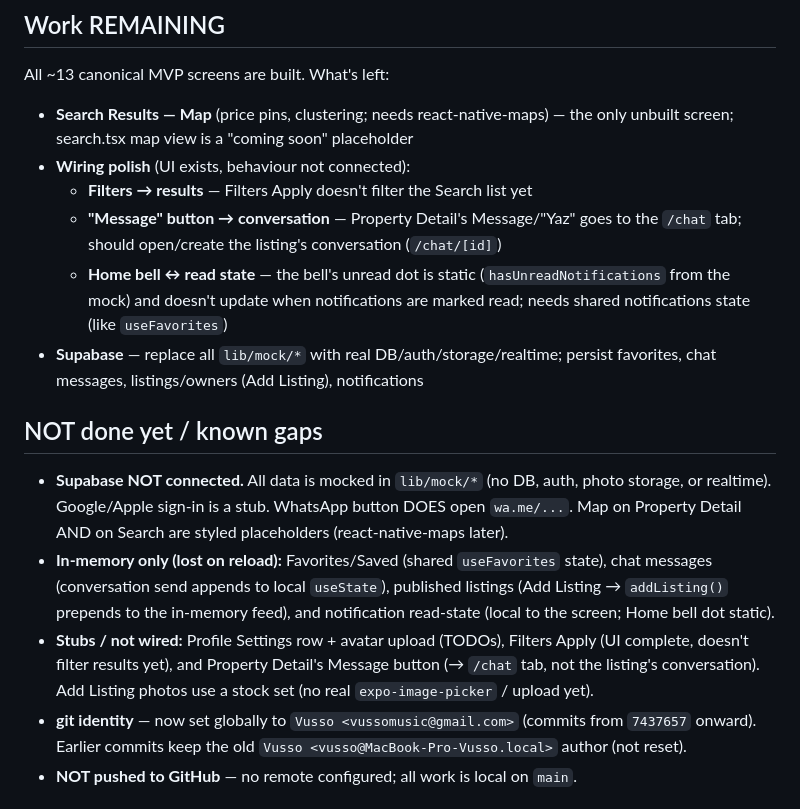
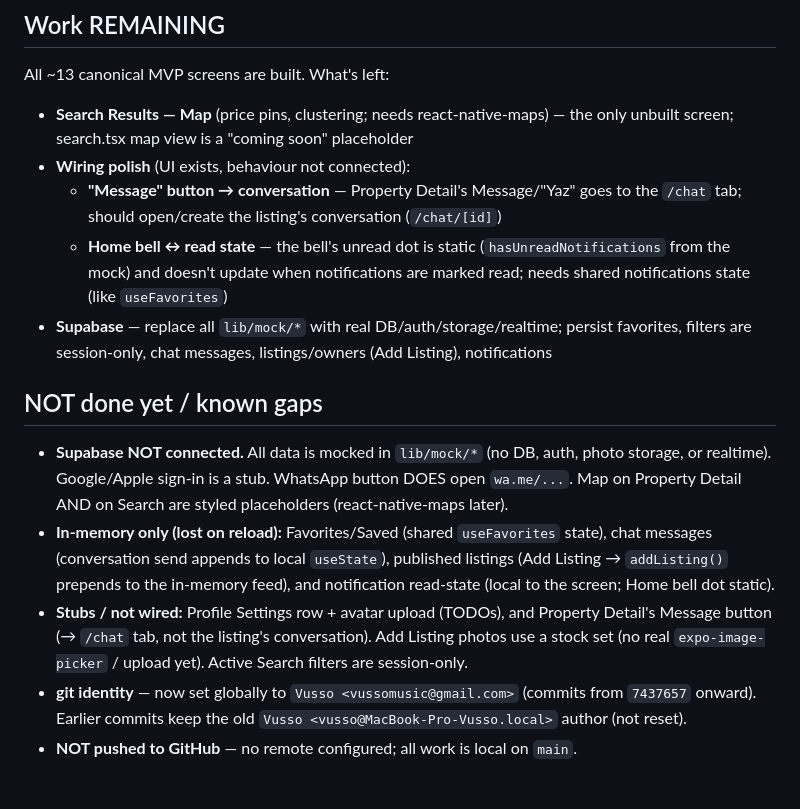
Before and after one commit to vussomusic-ctrl/Yuva, a Markdown page: PROGRESS.md, the part around one of its changes. GitHub-like rendering.

```diff
--- a/PROGRESS.md
+++ b/PROGRESS.md
@@ -143,10 +147,9 @@ All ~13 canonical MVP screens are built. What's left:
 
 - **Search Results — Map** (price pins, clustering; needs react-native-maps) — the only unbuilt screen; search.tsx map view is a "coming soon" placeholder
 - **Wiring polish** (UI exists, behaviour not connected):
-  - **Filters → results** — Filters Apply doesn't filter the Search list yet
   - **"Message" button → conversation** — Property Detail's Message/"Yaz" goes to the `/chat` tab; should open/create the listing's conversation (`/chat/[id]`)
   - **Home bell ↔ read state** — the bell's unread dot is static (`hasUnreadNotifications` from the mock) and doesn't update when notifications are marked read; needs shared notifications state (like `useFavorites`)
-- **Supabase** — replace all `lib/mock/*` with real DB/auth/storage/realtime; persist favorites, chat messages, listings/owners (Add Listing), notifications
+- **Supabase** — replace all `lib/mock/*` with real DB/auth/storage/realtime; persist favorites, filters are session-only, chat messages, listings/owners (Add Listing), notifications
 
 ## NOT done yet / known gaps
 - **Supabase NOT connected.** All data is mocked in `lib/mock/*`
@@ -157,10 +160,10 @@ All ~13 canonical MVP screens are built. What's left:
   state), chat messages (conversation send appends to local `useState`),
   published listings (Add Listing → `addListing()` prepends to the in-memory
   feed), and notification read-state (local to the screen; Home bell dot static).
-- **Stubs / not wired:** Profile Settings row + avatar upload (TODOs), Filters
-  Apply (UI complete, doesn't filter results yet), and Property Detail's Message
-  button (→ `/chat` tab, not the listing's conversation). Add Listing photos use
-  a stock set (no real `expo-image-picker` / upload yet).
+- **Stubs / not wired:** Profile Settings row + avatar upload (TODOs), and
+  Property Detail's Message button (→ `/chat` tab, not the listing's
+  conversation). Add Listing photos use a stock set (no real
+  `expo-image-picker` / upload yet). Active Search filters are session-only.
 - **git identity** — now set globally to `Vusso <vussomusic@gmail.com>` (commits
   from `7437657` onward). Earlier commits keep the old
   `Vusso <vusso@MacBook-Pro-Vusso.local>` author (not reset).
```
Also changed, not shown: other parts of PROGRESS.md (+11 -7 lines).
